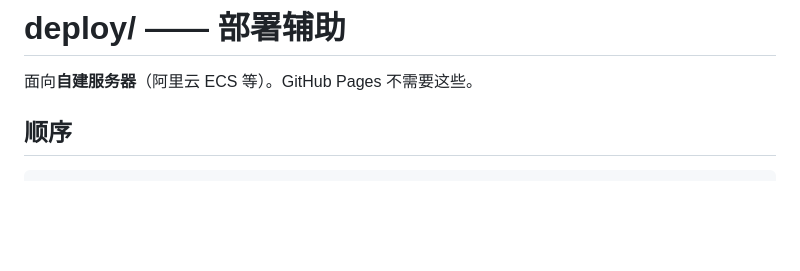
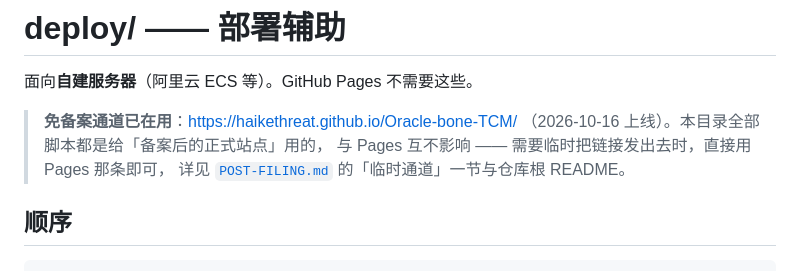
Before and after one commit to HaikeThreat/Oracle-bone-TCM, a Markdown page: deploy/README.md, the part around the change. Drawn GitHub-style; blank space fills up the shorter version.

```diff
--- a/deploy/README.md
+++ b/deploy/README.md
@@ -1,6 +1,11 @@
 # deploy/ —— 部署辅助
 
 面向**自建服务器**（阿里云 ECS 等）。GitHub Pages 不需要这些。
+
+> **免备案通道已在用**：<https://haikethreat.github.io/Oracle-bone-TCM/>
+> （2026-10-16 上线）。本目录全部脚本都是给「备案后的正式站点」用的，
+> 与 Pages 互不影响 —— 需要临时把链接发出去时，直接用 Pages 那条即可，
+> 详见 [`POST-FILING.md`](POST-FILING.md) 的「临时通道」一节与仓库根 README。
 
 ## 顺序
 
```
Also changed, not shown: README.md (+41 -1 lines), deploy/POST-FILING.md (+43 -0 lines).
